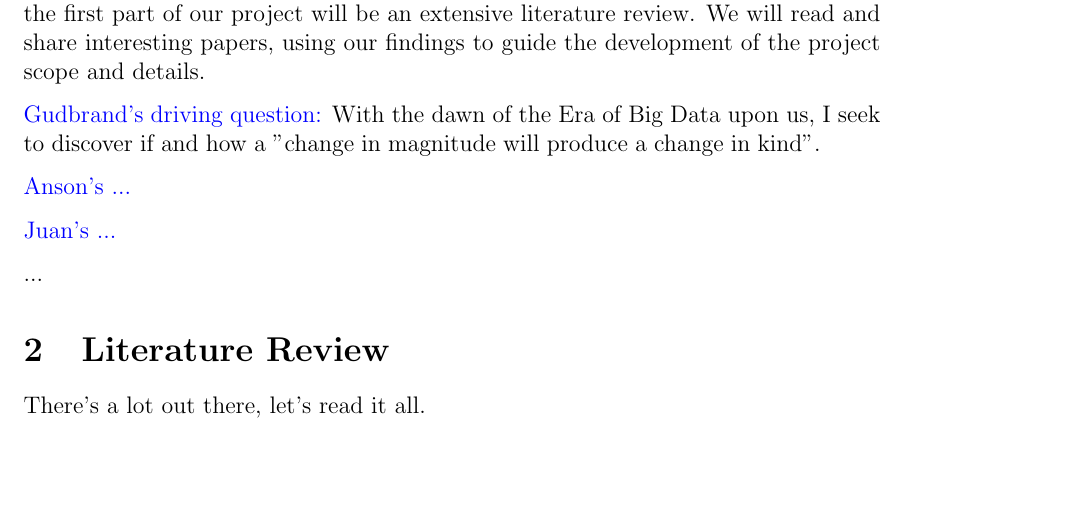
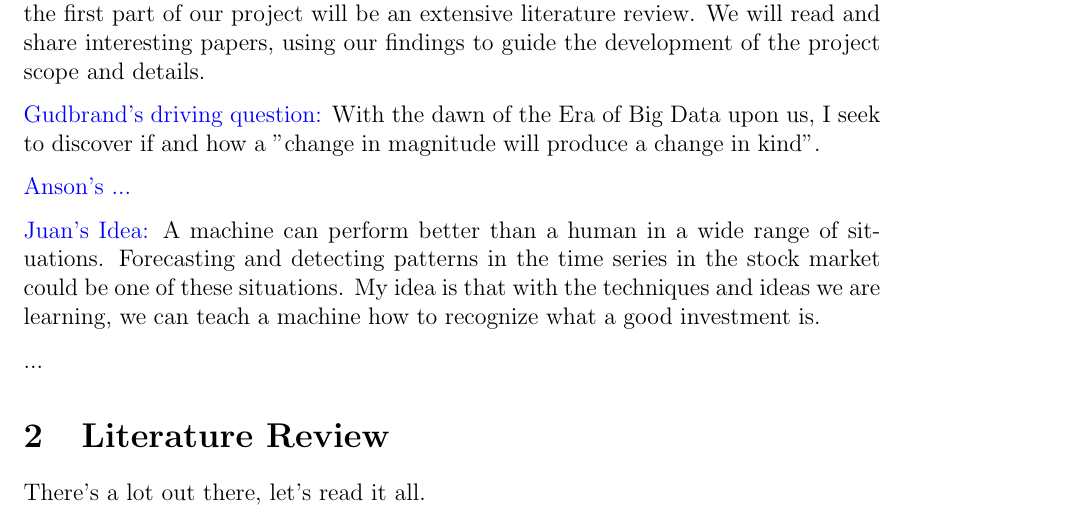
Before and after one commit to gudbrandtandberg/CPSC540Project, a LaTeX document (proposal.tex): part of page 1 of 3, cut so that both start at the same text, the shorter picture padded with empty space. Compiled offline with pdfLaTeX.

Commit message:
Juan's idea included

```diff
--- a/proposal.tex
+++ b/proposal.tex
@@ -60,7 +60,8 @@ The idea of using algorithms to predict the price of assets is as old as the sto
 
 \blu{Anson's ...}
 
-\blu{Juan's ...}
+\blu{Juan's Idea:} A machine can perform better than a human in a wide range of situations. Forecasting and detecting patterns in the time series in the stock market could be one of these situations.
+My idea is that with the techniques and ideas we are learning, we can teach a machine how to recognize what a good investment is.
 
 ...
 
```
Also changed, not shown: proposal.pdf, 3 other files.
